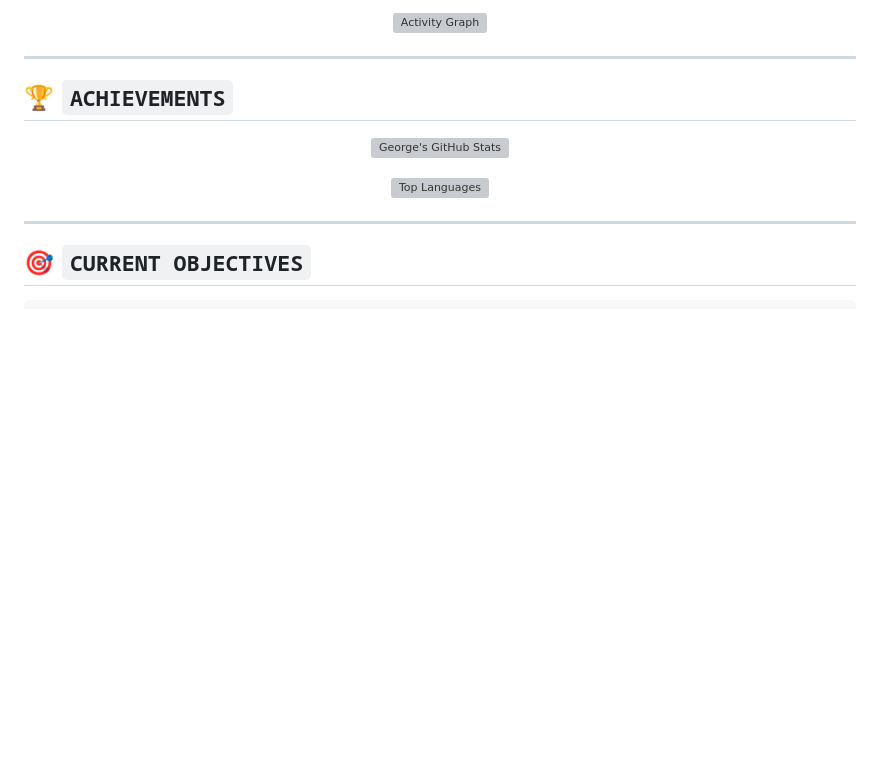
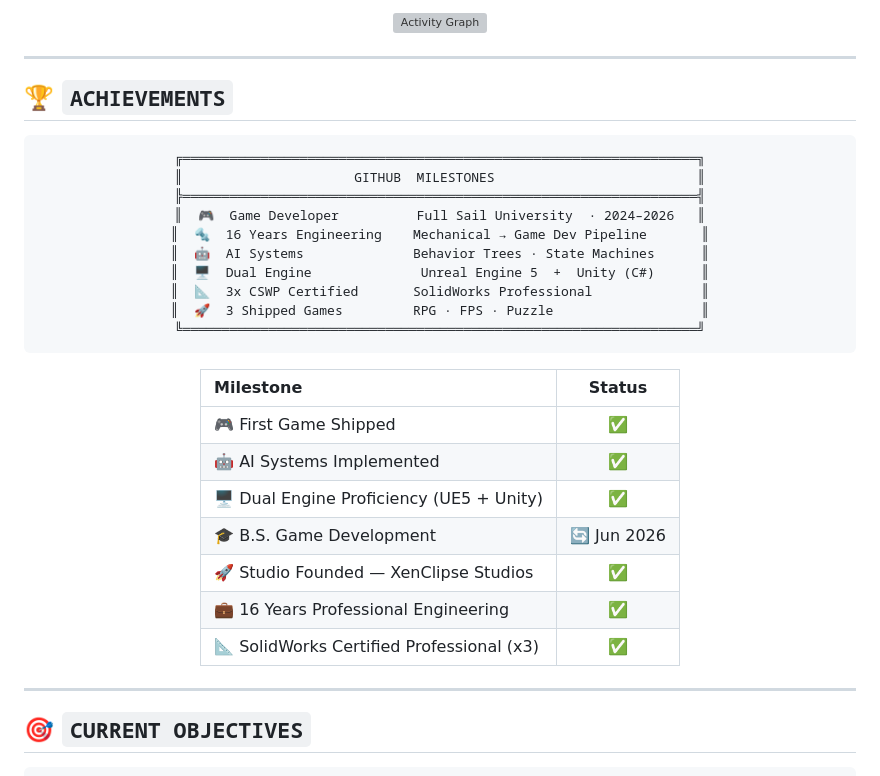
Before and after one commit to George-Mando/George-Mando, a Markdown page: README.md, the part around the change. Rendered like a GitHub page; blank space fills up the shorter version; grey boxes are pictures that could not be loaded.

Commit message:
Enhance README with milestones and achievements
Added GitHub milestones and achievements section to README.

````diff
--- a/README.md
+++ b/README.md
@@ -209,9 +209,28 @@ public:
 
 <div align="center">
 
-![George's GitHub Stats](https://github-readme-stats.vercel.app/api?username=George-Mando&show_icons=true&theme=dark&hide_border=true&bg_color=0a0a0f&title_color=00e5ff&icon_color=ff6a00&text_color=e8e6e0)
+```
+╔══════════════════════════════════════════════════════════════════╗
+║                      GITHUB  MILESTONES                          ║
+╠══════════════════════════════════════════════════════════════════╣
+║  🎮  Game Developer          Full Sail University  · 2024–2026   ║
+║  🔩  16 Years Engineering    Mechanical → Game Dev Pipeline       ║
+║  🤖  AI Systems              Behavior Trees · State Machines      ║
+║  🖥️  Dual Engine              Unreal Engine 5  +  Unity (C#)      ║
+║  📐  3x CSWP Certified       SolidWorks Professional              ║
+║  🚀  3 Shipped Games         RPG · FPS · Puzzle                   ║
+╚══════════════════════════════════════════════════════════════════╝
+```
 
-![Top Languages](https://github-readme-stats.vercel.app/api/top-langs/?username=George-Mando&layout=compact&theme=dark&hide_border=true&bg_color=0a0a0f&title_color=00e5ff&text_color=e8e6e0)
+| Milestone | Status |
+|:---|:---:|
+| 🎮 First Game Shipped | ✅ |
+| 🤖 AI Systems Implemented | ✅ |
+| 🖥️ Dual Engine Proficiency (UE5 + Unity) | ✅ |
+| 🎓 B.S. Game Development | 🔄 Jun 2026 |
+| 🚀 Studio Founded — XenClipse Studios | ✅ |
+| 💼 16 Years Professional Engineering | ✅ |
+| 📐 SolidWorks Certified Professional (x3) | ✅ |
 
 </div>
 
````
